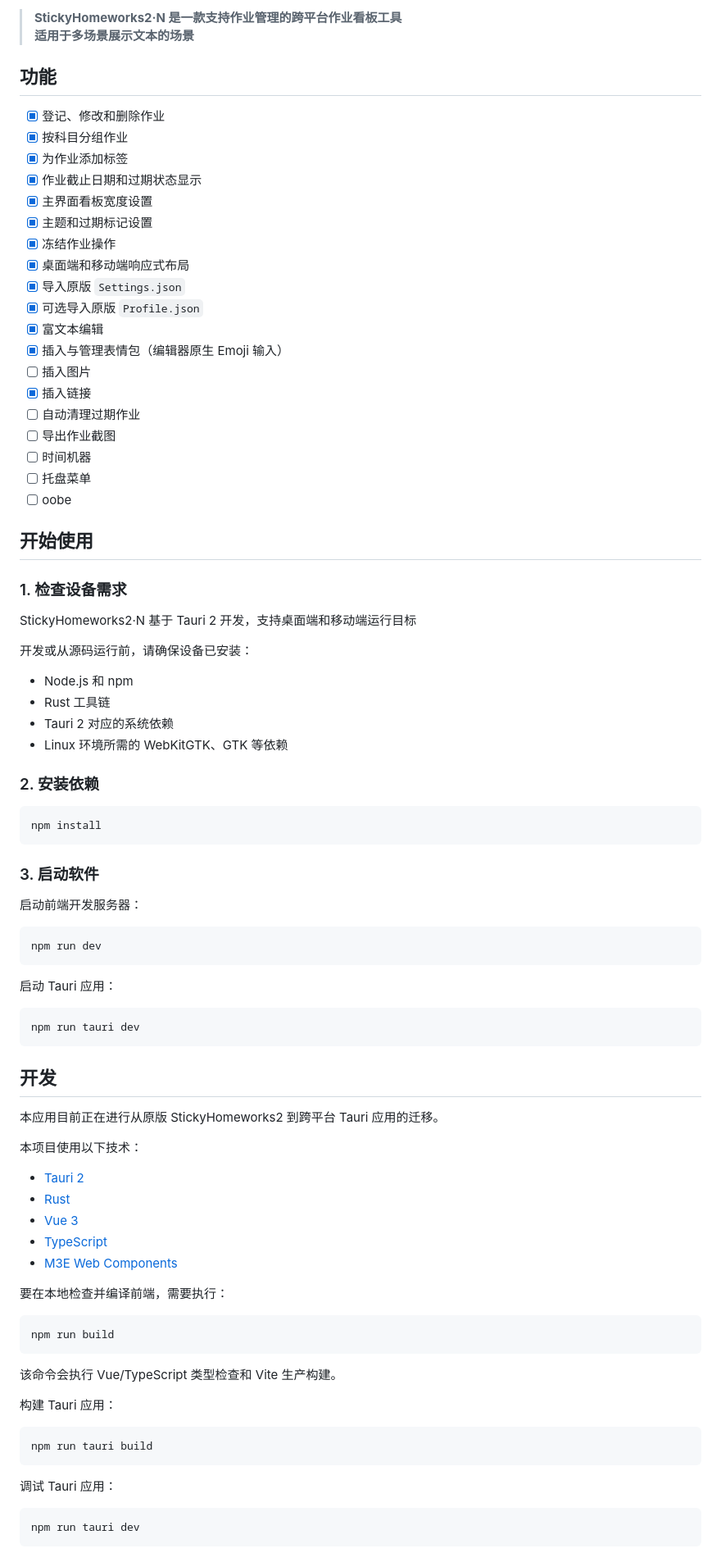
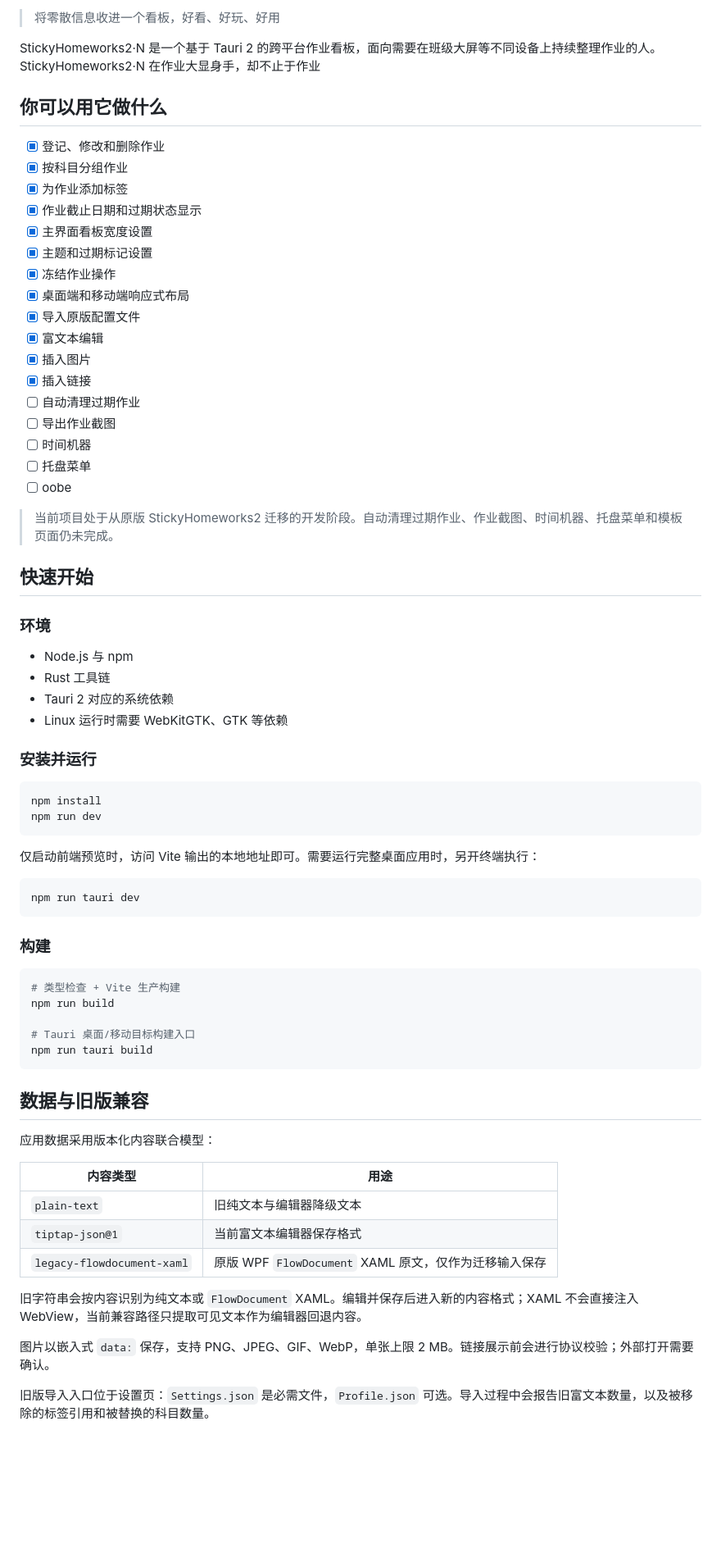
Before and after one commit to belugaQAQ/StickyHomeworks2-tauri, a Markdown page: README.md, the part around one of its changes. Shown at 82% size. GitHub-like rendering; blank space fills up the shorter version.

````diff
--- a/README.md
+++ b/README.md
@@ -2,9 +3,10 @@
 
-> **StickyHomeworks2·N 是一款支持作业管理的跨平台作业看板工具**
-> **适用于多场景展示文本的场景**
+> 将零散信息收进一个看板，好看、好玩、好用
 
+StickyHomeworks2·N 是一个基于 Tauri 2 的跨平台作业看板，面向需要在班级大屏等不同设备上持续整理作业的人。
+StickyHomeworks2·N 在作业大显身手，却不止于作业
 
-## 功能
+## 你可以用它做什么
 
 - [X] 登记、修改和删除作业
 - [X] 按科目分组作业
@@ -14,11 +16,9 @@
 - [X] 主题和过期标记设置
 - [X] 冻结作业操作
 - [X] 桌面端和移动端响应式布局
-- [X] 导入原版 `Settings.json`
-- [X] 可选导入原版 `Profile.json`
+- [X] 导入原版配置文件
 - [X] 富文本编辑
-- [X] 插入与管理表情包（编辑器原生 Emoji 输入）
-- [ ] 插入图片
+- [x] 插入图片
 - [X] 插入链接
 - [ ] 自动清理过期作业
 - [ ] 导出作业截图
@@ -26,66 +26,53 @@
 - [ ] 托盘菜单
 - [ ] oobe
 
-## 开始使用
+> 当前项目处于从原版 StickyHomeworks2 迁移的开发阶段。自动清理过期作业、作业截图、时间机器、托盘菜单和模板页面仍未完成。
 
-### 1. 检查设备需求
+## 快速开始
 
-StickyHomeworks2·N 基于 Tauri 2 开发，支持桌面端和移动端运行目标
+### 环境
 
-开发或从源码运行前，请确保设备已安装：
-
-- Node.js 和 npm
+- Node.js 与 npm
 - Rust 工具链
 - Tauri 2 对应的系统依赖
-- Linux 环境所需的 WebKitGTK、GTK 等依赖
+- Linux 运行时需要 WebKitGTK、GTK 等依赖
 
-### 2. 安装依赖
+### 安装并运行
 
 ```bash
 npm install
-```
-
-### 3. 启动软件
-
-启动前端开发服务器：
-
-```bash
 npm run dev
 ```
 
-启动 Tauri 应用：
+仅启动前端预览时，访问 Vite 输出的本地地址即可。需要运行完整桌面应用时，另开终端执行：
 
 ```bash
 npm run tauri dev
 ```
 
-## 开发
-
-本应用目前正在进行从原版 StickyHomeworks2 到跨平台 Tauri 应用的迁移。
-
-本项目使用以下技术：
-
-- [Tauri 2](https://tauri.app/)
-- [Rust](https://www.rust-lang.org/)
-- [Vue 3](https://vuejs.org/)
-- [TypeScript](https://www.typescriptlang.org/)
-- [M3E Web Components](https://github.com/m3e-web/m3e-web)
-
-要在本地检查并编译前端，需要执行：
+### 构建
 
 ```bash
+# 类型检查 + Vite 生产构建
 npm run build
-```
 
-该命令会执行 Vue/TypeScript 类型检查和 Vite 生产构建。
-
-构建 Tauri 应用：
-
-```bash
+# Tauri 桌面/移动目标构建入口
 npm run tauri build
 ```
 
-调试 Tauri 应用：
+## 数据与旧版兼容
 
-```bash
-npm run tauri dev
+应用数据采用版本化内容联合模型：
+
+| 内容类型 | 用途 |
+| --- | --- |
+| `plain-text` | 旧纯文本与编辑器降级文本 |
+| `tiptap-json@1` | 当前富文本编辑器保存格式 |
+| `legacy-flowdocument-xaml` | 原版 WPF `FlowDocument` XAML 原文，仅作为迁移输入保存 |
+
+旧字符串会按内容识别为纯文本或 `FlowDocument` XAML。编辑并保存后进入新的内容格式；XAML 不会直接注入 WebView，当前兼容路径只提取可见文本作为编辑器回退内容。
+
+图片以嵌入式 `data:` 保存，支持 PNG、JPEG、GIF、WebP，单张上限 2 MB。链接展示前会进行协议校验；外部打开需要确认。
+
+旧版导入入口位于设置页：`Settings.json` 是必需文件，`Profile.json` 可选。导入过程中会报告旧富文本数量，以及被移除的标签引用和被替换的科目数量。
+
````
Also changed, not shown: other parts of README.md (+34 -30 lines).
